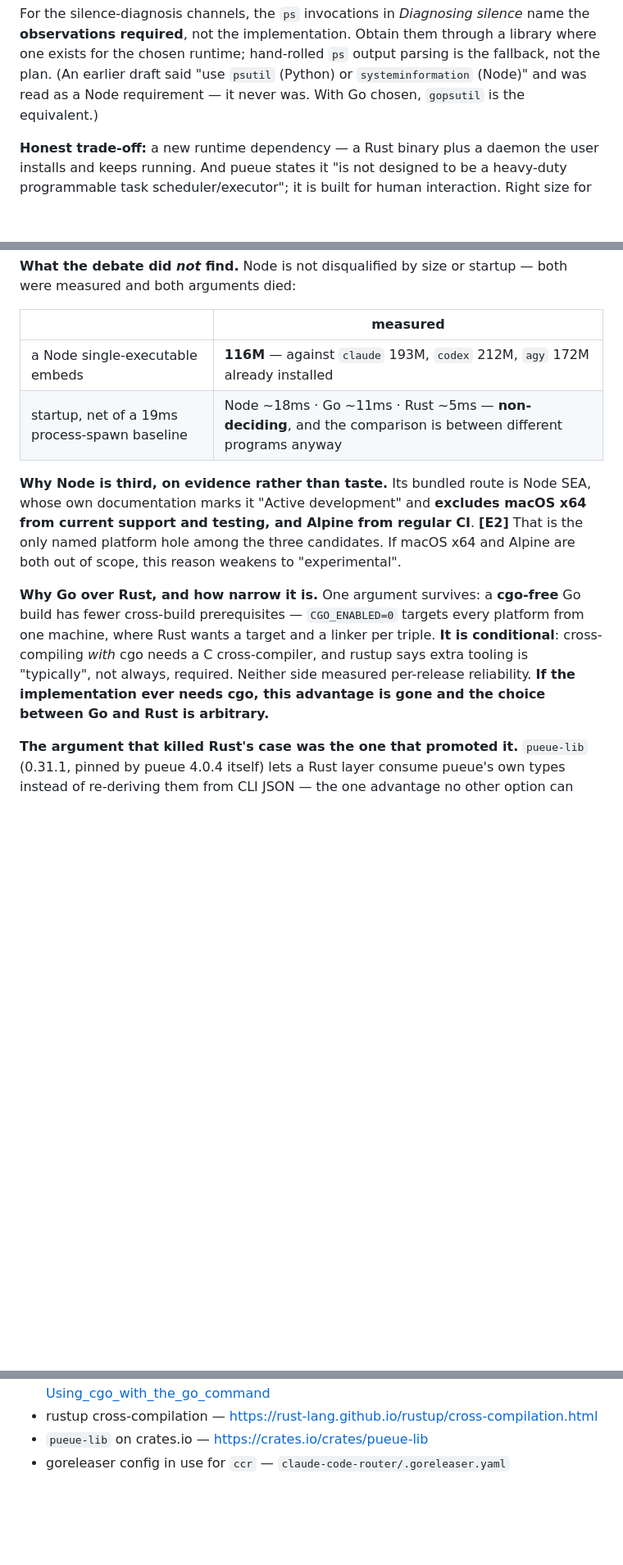
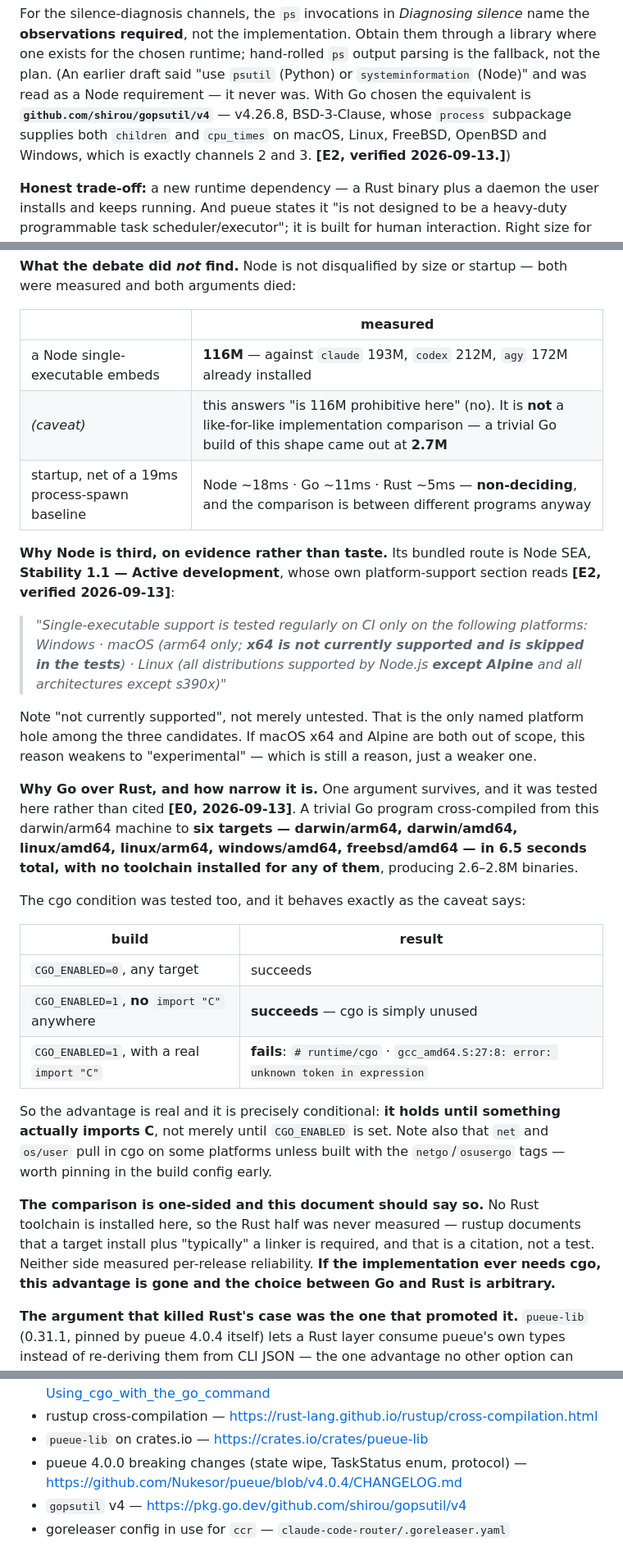
Before and after one commit to hishamkaram/delegation-layer, a Markdown page: DESIGN.md, 3 parts joined by grey strips. Shown at 82% size. Drawn GitHub-style; blank space fills up the shorter version.

```diff
--- a/DESIGN.md
+++ b/DESIGN.md
@@ -765,7 +781,9 @@ For the silence-diagnosis channels, the `ps` invocations in *Diagnosing silence*
 **observations required**, not the implementation. Obtain them through a library where one exists for
 the chosen runtime; hand-rolled `ps` output parsing is the fallback, not the plan. (An earlier draft
 said "use `psutil` (Python) or `systeminformation` (Node)" and was read as a Node requirement — it
-never was. With Go chosen, `gopsutil` is the equivalent.)
+never was. With Go chosen the equivalent is **`github.com/shirou/gopsutil/v4`** — v4.26.8,
+BSD-3-Clause, whose `process` subpackage supplies both `children` and `cpu_times` on macOS, Linux,
+FreeBSD, OpenBSD and Windows, which is exactly channels 2 and 3. **[E2, verified 2026-09-13.]**)
 
 **Honest trade-off:** a new runtime dependency — a Rust binary plus a daemon the user installs and
 keeps running. And pueue states it "is not designed to be a heavy-duty programmable task
@@ -1097,19 +1115,42 @@ and both arguments died:
 | | measured |
 |---|---|
 | a Node single-executable embeds | **116M** — against `claude` 193M, `codex` 212M, `agy` 172M already installed |
+| *(caveat)* | this answers "is 116M prohibitive here" (no). It is **not** a like-for-like implementation comparison — a trivial Go build of this shape came out at **2.7M** |
 | startup, net of a 19ms process-spawn baseline | Node ~18ms · Go ~11ms · Rust ~5ms — **non-deciding**, and the comparison is between different programs anyway |
 
-**Why Node is third, on evidence rather than taste.** Its bundled route is Node SEA, whose own
-documentation marks it "Active development" and **excludes macOS x64 from current support and testing,
-and Alpine from regular CI**. **[E2]** That is the only named platform hole among the three
-candidates. If macOS x64 and Alpine are both out of scope, this reason weakens to "experimental".
+**Why Node is third, on evidence rather than taste.** Its bundled route is Node SEA, **Stability 1.1
+— Active development**, whose own platform-support section reads **[E2, verified 2026-09-13]**:
 
-**Why Go over Rust, and how narrow it is.** One argument survives: a **cgo-free** Go build has fewer
-cross-build prerequisites — `CGO_ENABLED=0` targets every platform from one machine, where Rust wants
-a target and a linker per triple. **It is conditional**: cross-compiling *with* cgo needs a C
-cross-compiler, and rustup says extra tooling is "typically", not always, required. Neither side
-measured per-release reliability. **If the implementation ever needs cgo, this advantage is gone and
-the choice between Go and Rust is arbitrary.**
+> *"Single-executable support is tested regularly on CI only on the following platforms: Windows ·
+> macOS (arm64 only; **x64 is not currently supported and is skipped in the tests**) · Linux (all
+> distributions supported by Node.js **except Alpine** and all architectures except s390x)"*
+
+Note "not currently supported", not merely untested. That is the only named platform hole among the
+three candidates. If macOS x64 and Alpine are both out of scope, this reason weakens to
+"experimental" — which is still a reason, just a weaker one.
+
+**Why Go over Rust, and how narrow it is.** One argument survives, and it was tested here rather than
+cited **[E0, 2026-09-13]**. A trivial Go program cross-compiled from this darwin/arm64 machine to
+**six targets — darwin/arm64, darwin/amd64, linux/amd64, linux/arm64, windows/amd64, freebsd/amd64 —
+in 6.5 seconds total, with no toolchain installed for any of them**, producing 2.6–2.8M binaries.
+
+The cgo condition was tested too, and it behaves exactly as the caveat says:
+
+| build | result |
+|---|---|
+| `CGO_ENABLED=0`, any target | succeeds |
+| `CGO_ENABLED=1`, **no** `import "C"` anywhere | **succeeds** — cgo is simply unused |
+| `CGO_ENABLED=1`, with a real `import "C"` | **fails**: `# runtime/cgo` · `gcc_amd64.S:27:8: error: unknown token in expression` |
+
+So the advantage is real and it is precisely conditional: **it holds until something actually imports
+C**, not merely until `CGO_ENABLED` is set. Note also that `net` and `os/user` pull in cgo on some
+platforms unless built with the `netgo`/`osusergo` tags — worth pinning in the build config early.
+
+**The comparison is one-sided and this document should say so.** No Rust toolchain is installed here,
+so the Rust half was never measured — rustup documents that a target install plus "typically" a
+linker is required, and that is a citation, not a test. Neither side measured per-release
+reliability. **If the implementation ever needs cgo, this advantage is gone and the choice between Go
+and Rust is arbitrary.**
 
 **The argument that killed Rust's case was the one that promoted it.** `pueue-lib` (0.31.1, pinned by
 pueue 4.0.4 itself) lets a Rust layer consume pueue's own types instead of re-deriving them from CLI
@@ -1322,4 +1363,6 @@ Only then. And only after that, and only if something remote needs to call in: A
 - cgo and cross-compilation — https://pkg.go.dev/cmd/cgo#hdr-Using_cgo_with_the_go_command
 - rustup cross-compilation — https://rust-lang.github.io/rustup/cross-compilation.html
 - `pueue-lib` on crates.io — https://crates.io/crates/pueue-lib
+- pueue 4.0.0 breaking changes (state wipe, TaskStatus enum, protocol) — https://github.com/Nukesor/pueue/blob/v4.0.4/CHANGELOG.md
+- `gopsutil` v4 — https://pkg.go.dev/github.com/shirou/gopsutil/v4
 - goreleaser config in use for `ccr` — `claude-code-router/.goreleaser.yaml`
```
Also changed, not shown: other parts of DESIGN.md (+25 -9 lines).
